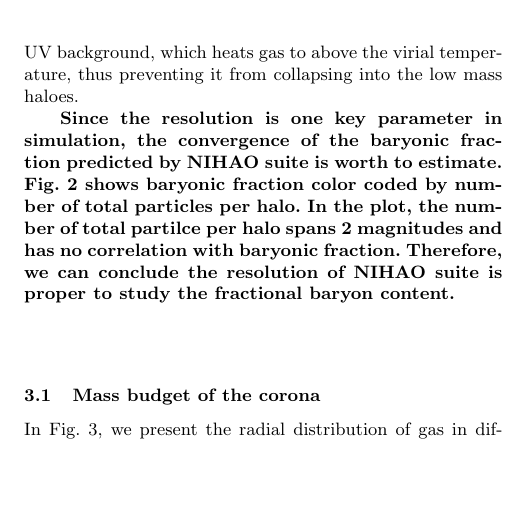
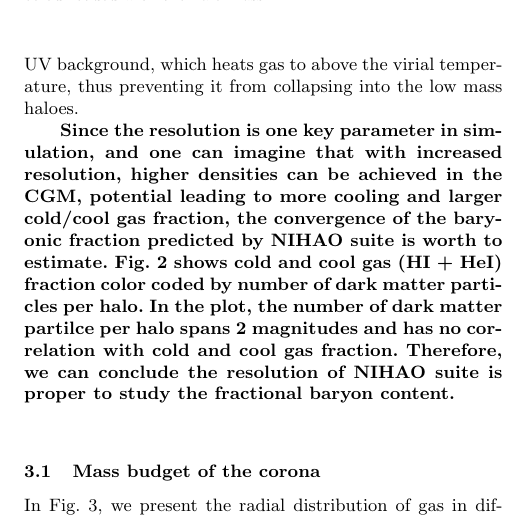
Before and after one commit to hellkonig/budgetpaper, a LaTeX paper (ms_nihao_budget.tex): part of one column of page 4 of 8, cut so that both start at the same text, the shorter picture padded with empty space. Compiled offline with pdfLaTeX; a LaTeX package or settings file that is missing is left out.

Commit message:
resolution test for cold/cool gas fraction

```diff
--- a/ms_nihao_budget.tex
+++ b/ms_nihao_budget.tex
@@ -442,14 +442,17 @@ fractions.  Rather, we suggest an increased importance of the UV
 background, which heats gas to above the virial temperature, thus
 preventing it from collapsing into the low mass haloes.
 
-{\bf Since the resolution is one key parameter in simulation,
+{\bf Since the resolution is one key parameter in simulation, and one
+can imagine that with increased resolution, higher densities can be
+achieved in the CGM, potential leading to more cooling and larger
+cold/cool gas fraction,
 the convergence of the baryonic fraction predicted by NIHAO suite
-is worth to estimate. Fig.~\ref{fig:budget_res} shows baryonic
-fraction color coded by number of total particles per halo.
-In the plot, the number of total partilce per halo spans 2 magnitudes
-and has no correlation with baryonic fraction. Therefore, we can conclude
-the resolution of NIHAO suite is proper to study the fractional
-baryon content.}
+is worth to estimate. Fig.~\ref{fig:budget_res} shows cold and cool
+gas (HI + HeI) fraction color coded by number of dark matter particles
+per halo. In the plot, the number of dark matter partilce per halo spans
+2 magnitudes and has no correlation with cold and cool gas fraction.
+Therefore, we can conclude the resolution of NIHAO suite is
+proper to study the fractional baryon content.}
 
 
 \subsection{Mass budget of the corona}
```
Also changed, not shown: budget_res.eps, ms_nihao_budget.pdf.
